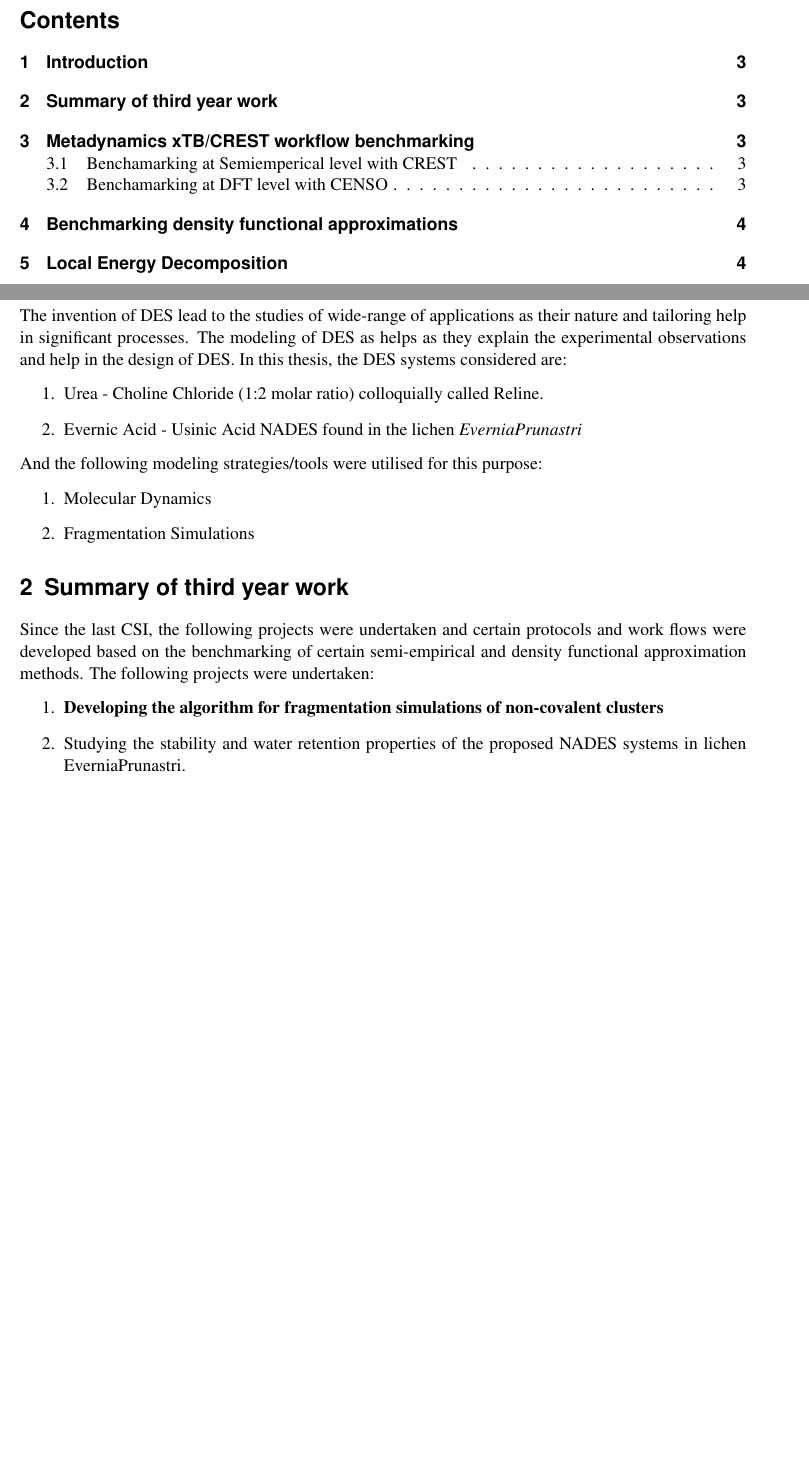
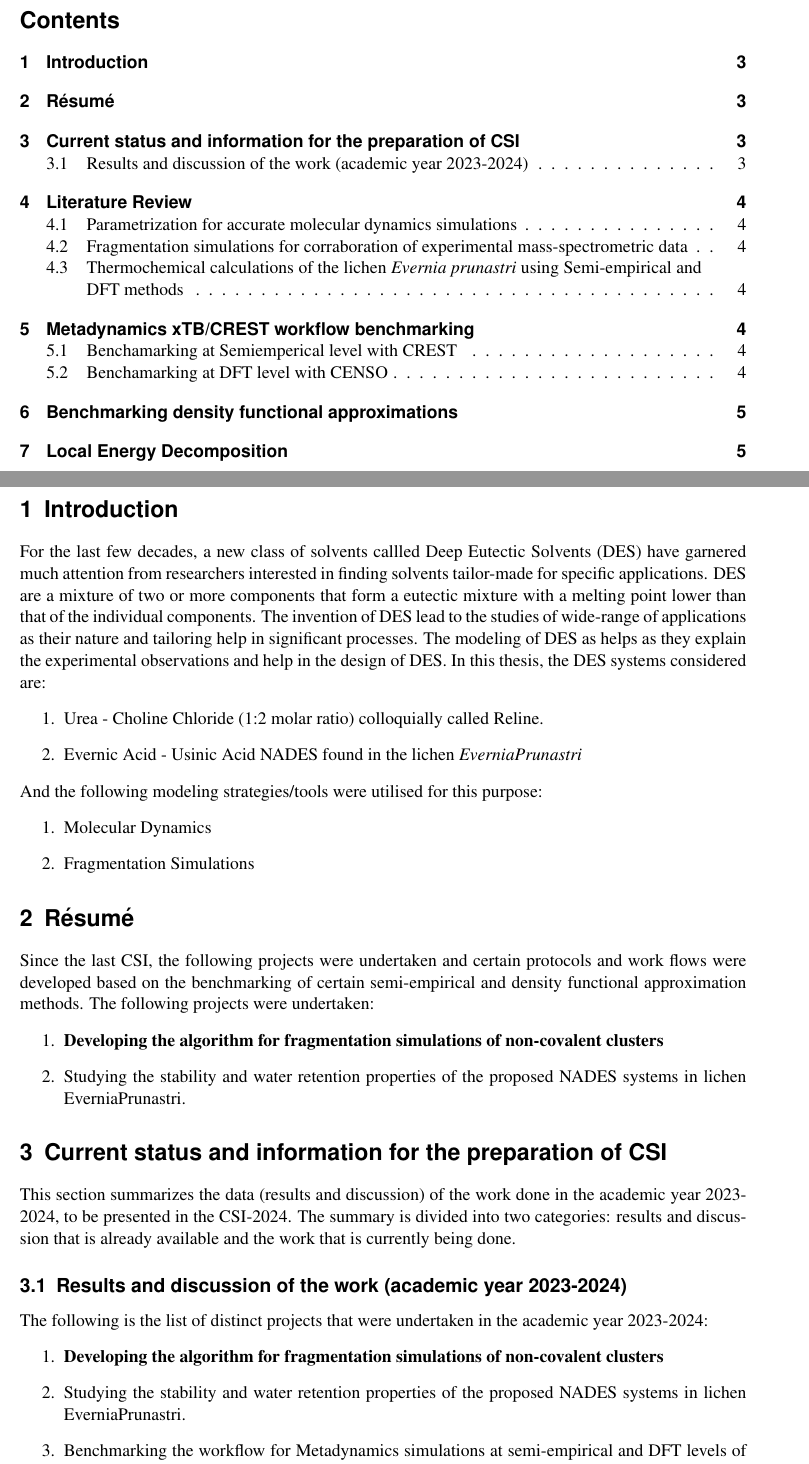
Before and after one commit to SwaroopKunapuli/ThesisWork, a LaTeX thesis (IntroductionOfThesis.tex, which reads CSI_Info.tex, Introduction.tex, LiteratureReview.tex): two parts of pages 2 and 3 of 5 before the commit and two parts of pages 2 and 3 of 6 after it, joined at a grey line, cut so that both start at the same text, the shorter picture padded with empty space. Compiled offline with pdfLaTeX.

Commit message:
Established preliminary structure of report

```diff
--- /dev/null
+++ b/CSI_Info.tex
@@ -0,0 +1,11 @@
+\section{Current status and information for the preparation of CSI}
+\label{sec:csi_info}
+This section summarizes the data (results and discussion) of the work done in the academic year 2023-2024, to be presented in the CSI-2024.
+The summary is divided into two categories: results and discussion that is already available and the work that is currently being done.
+\subsection{Results and discussion of the work (academic year 2023-2024)}
+The following is the list of distinct projects that were undertaken in the academic year 2023-2024:
+\begin{enumerate}
+    \item \textbf{Developing the algorithm for fragmentation simulations of non-covalent clusters}
+    \item Studying the stability and water retention properties of the proposed NADES systems in lichen EverniaPrunastri.
+    \item Benchmarking the workflow for Metadynamics simulations at semi-empirical and DFT levels of theory.
+    \item Going beyond the thermochemical calculations, Local Energy Decomposition Analysis (LEDA) as an attempt for explaining the stability of certain non-covalent clusters observed in the experiment.
--- a/Introduction.tex
+++ b/Introduction.tex
@@ -1,4 +1,6 @@
 \section{Introduction}
+\label{sec:intro}
+For the last few decades, a new class of solvents callled Deep Eutectic Solvents (DES) have garnered much attention from researchers interested in finding solvents tailor-made for specific applications. DES are a mixture of two or more components that form a eutectic mixture with a melting point lower than that of the individual components.
 The invention of DES lead to the studies of wide-range of applications as their nature and tailoring help in significant processes. The modeling of DES as helps as they explain the experimental observations and help in the design of DES. In this thesis, the DES systems considered are:
 \begin{enumerate}
 \item Urea - Choline Chloride (1:2 molar ratio) colloquially called Reline.
--- /dev/null
+++ b/LiteratureReview.tex
@@ -0,0 +1 @@
+\section{Literature Review}
--- a/Summary.tex
+++ b/Summary.tex
@@ -1,4 +1,6 @@
-\section{Summary of third year work}
+\section{Résumé}
+\label{sec:summary}
+
 Since the last CSI, the following projects were undertaken and certain protocols and work flows were developed based on the benchmarking of certain semi-empirical and density functional approximation methods.
 The following projects were undertaken:
 \begin{enumerate}
```
Also changed, not shown: BenchmarkingDFA_ORCA_xtb.tex (+1 -0 lines), IntroductionOfThesis.tex (+2 -0 lines), LED_Analysis.tex (+1 -1 lines), MetaDynamics_Benchamarking.tex (+1 -0 lines), IntroductionOfThesis.pdf, CSI_Info.tex (6 more changed lines), LiteratureReview.tex (6 more changed lines), 4 other files.
